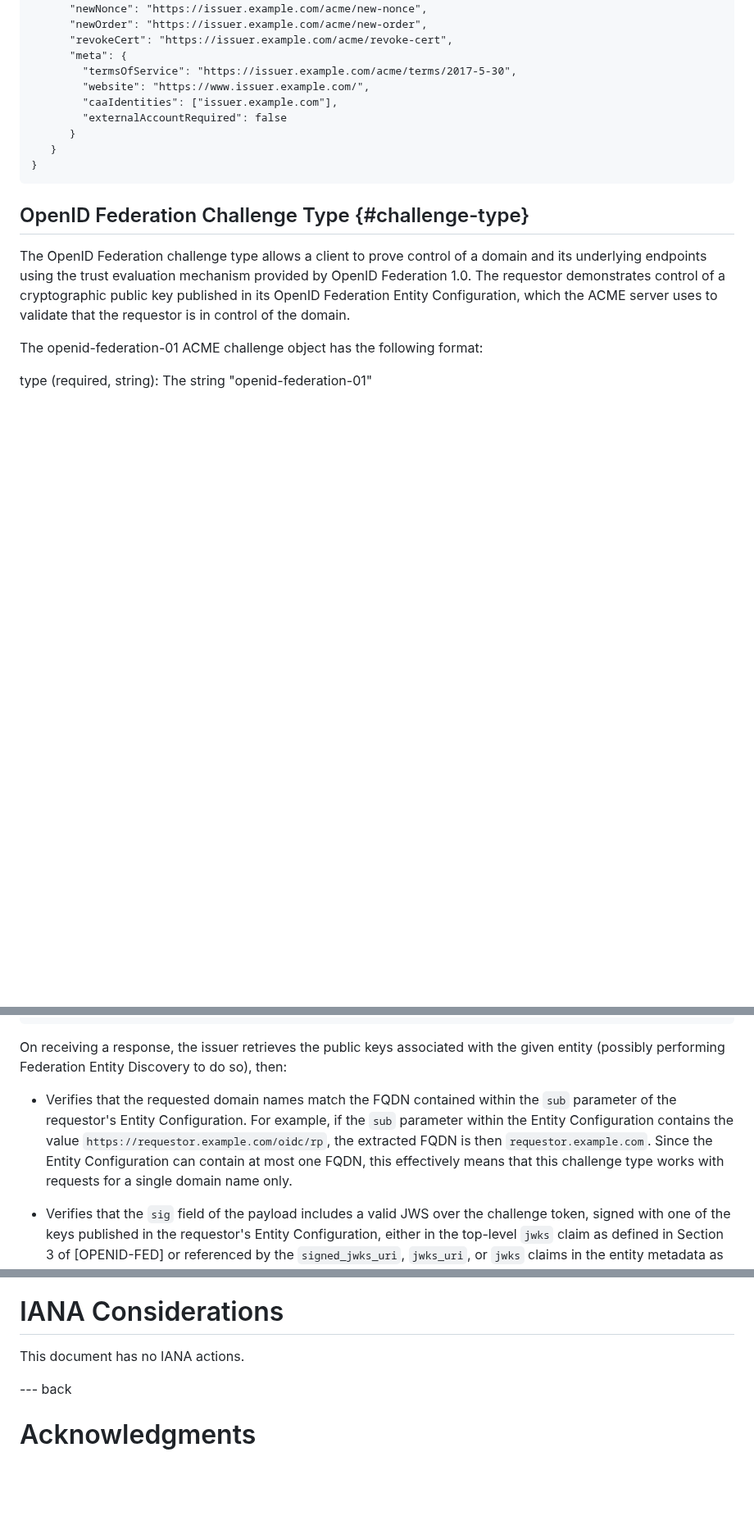
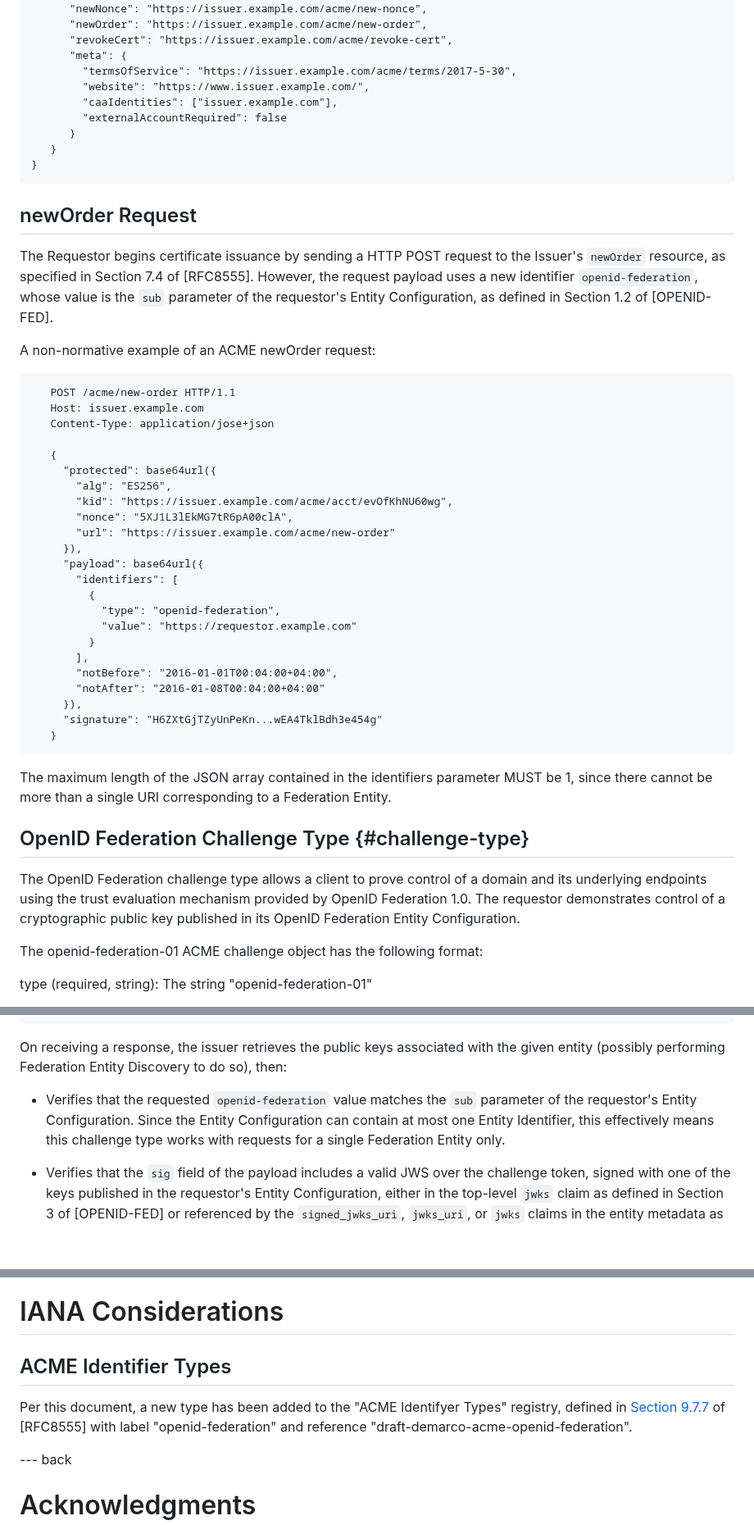
Before and after one commit to peppelinux/draft-demarco-acme-openid-federation, a Markdown page: draft-demarco-acme-openid-federation.md, 3 parts joined by grey strips. Shown at 82% size. Drawn GitHub-style; blank space fills up the shorter version.

Commit message:
Add openid-federation ACME identifier type

```diff
--- a/draft-demarco-acme-openid-federation.md
+++ b/draft-demarco-acme-openid-federation.md
@@ -290,14 +293,53 @@ in the federation Entity Configuration of the Issuer.
 }
 ~~~~
 
+## newOrder Request
+
+The Requestor begins certificate issuance by sending a HTTP POST request to the
+Issuer's `newOrder` resource, as specified in Section 7.4 of [RFC8555]. However,
+the request payload uses a new identifier `openid-federation`, whose value is
+the `sub` parameter of the requestor's Entity Configuration, as defined in
+Section 1.2 of [OPENID-FED].
+
+A non-normative example of an ACME newOrder request:
+
+~~~~
+   POST /acme/new-order HTTP/1.1
+   Host: issuer.example.com
+   Content-Type: application/jose+json
+
+   {
+     "protected": base64url({
+       "alg": "ES256",
+       "kid": "https://issuer.example.com/acme/acct/evOfKhNU60wg",
+       "nonce": "5XJ1L3lEkMG7tR6pA00clA",
+       "url": "https://issuer.example.com/acme/new-order"
+     }),
+     "payload": base64url({
+       "identifiers": [
+         {
+           "type": "openid-federation",
+           "value": "https://requestor.example.com"
+         }
+       ],
+       "notBefore": "2016-01-01T00:04:00+04:00",
+       "notAfter": "2016-01-08T00:04:00+04:00"
+     }),
+     "signature": "H6ZXtGjTZyUnPeKn...wEA4TklBdh3e454g"
+   }
+~~~~
+
+The maximum length of the JSON array contained in the identifiers parameter
+MUST be 1, since there cannot be more than a single URI corresponding to a
+Federation Entity.
+
 ## OpenID Federation Challenge Type {#challenge-type}
 
 The OpenID Federation challenge type allows a client to prove control of a
 domain and its underlying endpoints using the trust evaluation mechanism
 provided by OpenID Federation 1.0. The requestor demonstrates control of a
 cryptographic public key published in its OpenID Federation Entity
-Configuration, which the ACME server uses to validate that the requestor is in
-control of the domain.
+Configuration.
 
 The openid-federation-01 ACME challenge object has the following format:
 
@@ -391,13 +433,11 @@ On receiving a response, the issuer retrieves the public keys associated with
 the given entity (possibly performing Federation Entity Discovery to do so),
 then:
 
-* Verifies that the requested domain names match the FQDN contained within the
-  `sub` parameter of the requestor's Entity Configuration. For example, if the
-  `sub` parameter within the Entity Configuration contains the value
-  `https://requestor.example.com/oidc/rp`, the extracted FQDN is then
-  `requestor.example.com`. Since the Entity Configuration can contain at most
-  one FQDN, this effectively means that this challenge type works with requests
-  for a single domain name only.
+* Verifies that the requested `openid-federation` value matches the `sub`
+  parameter of the requestor's Entity Configuration. Since the Entity
+  Configuration can contain at most one Entity Identifier, this effectively
+  means this challenge type works with requests for a single Federation Entity
+  only.
 
 * Verifies that the `sig` field of the payload includes a valid JWS over the
   challenge token, signed with one of the keys published in the requestor's
@@ -476,7 +516,13 @@ TBD.
 
 # IANA Considerations
 
-This document has no IANA actions.
+## ACME Identifier Types
+
+Per this document, a new type has been added to the "ACME Identifyer Types"
+registry, defined in
+[Section 9.7.7](https://datatracker.ietf.org/doc/html/rfc8555#section-9.7.7) of
+[RFC8555] with label "openid-federation" and reference
+"draft-demarco-acme-openid-federation".
 
 
 --- back
```
Also changed, not shown: other parts of draft-demarco-acme-openid-federation.md (+4 -1 lines).
